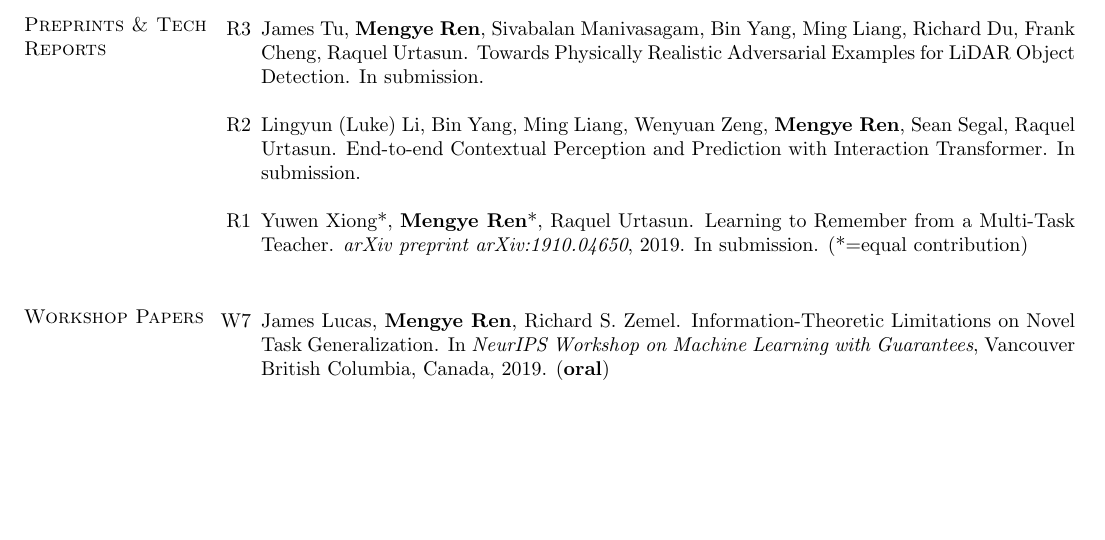
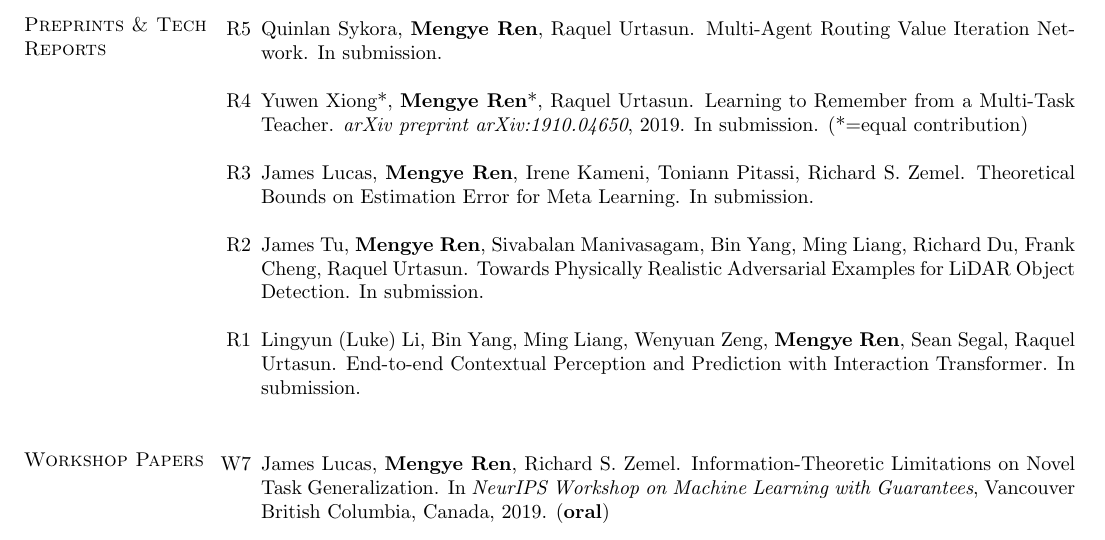
Before and after one commit to renmengye/cv, a LaTeX CV (cv_mengye_ren.tex, which reads sections/pubs.tex): part of page 3 of 6, cut at the place of the change, the shorter picture padded with empty space. Compiled offline with pdfLaTeX.

Commit message:
updated preprint

```diff
--- a/sections/pubs.tex
+++ b/sections/pubs.tex
@@ -86,6 +86,20 @@ In \textit{Advances in Neural Information Processing Systems 28 (NIPS)}, Montré
 \renewcommand\labelenumi{R\theenumi}
 
 \item
+Quinlan Sykora, \textbf{Mengye Ren}, Raquel Urtasun.
+Multi-Agent Routing Value Iteration Network. In submission.
+
+\item
+Yuwen Xiong*, \textbf{Mengye Ren}*, Raquel Urtasun.
+Learning to Remember from a Multi-Task Teacher.
+\textit{arXiv preprint arXiv:1910.04650}, 2019. In submission.
+(*=equal contribution)
+
+\item
+James Lucas, \textbf{Mengye Ren}, Irene Kameni, Toniann Pitassi, Richard S. Zemel.
+Theoretical Bounds on Estimation Error for Meta Learning. In submission.
+
+\item
 James Tu, \textbf{Mengye Ren}, Sivabalan Manivasagam, Bin Yang, Ming Liang, Richard Du, Frank Cheng, Raquel Urtasun.
 Towards Physically Realistic Adversarial Examples for LiDAR Object Detection. In submission.
 
@@ -93,11 +107,6 @@ Towards Physically Realistic Adversarial Examples for LiDAR Object Detection. In
 Lingyun (Luke) Li, Bin Yang, Ming Liang, Wenyuan Zeng, \textbf{Mengye Ren}, Sean Segal, Raquel Urtasun.
 End-to-end Contextual Perception and Prediction with Interaction Transformer. In submission.
 
-\item
-Yuwen Xiong*, \textbf{Mengye Ren}*, Raquel Urtasun.
-Learning to Remember from a Multi-Task Teacher.
-\textit{arXiv preprint arXiv:1910.04650}, 2019. In submission.
-(*=equal contribution)
 \end{etaremune}
 \vspace{0.1in}
 
```
